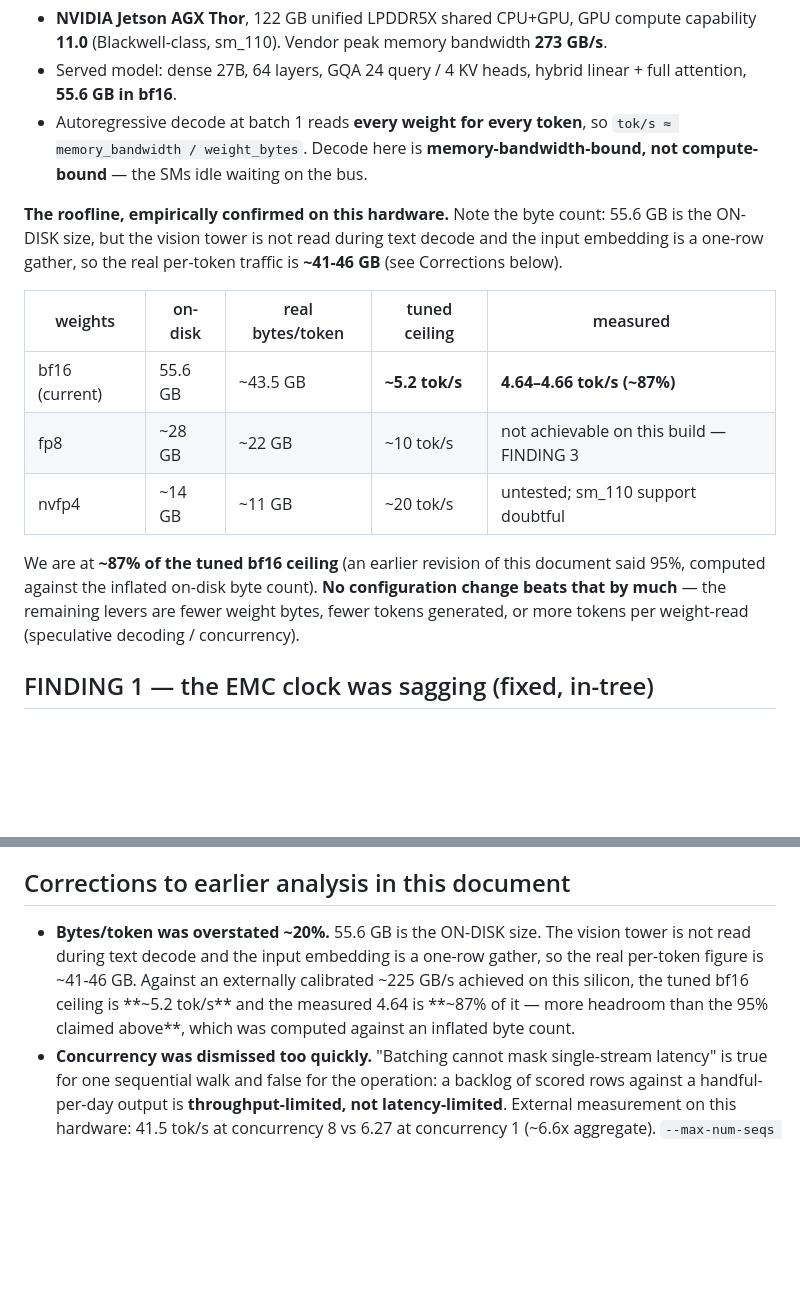
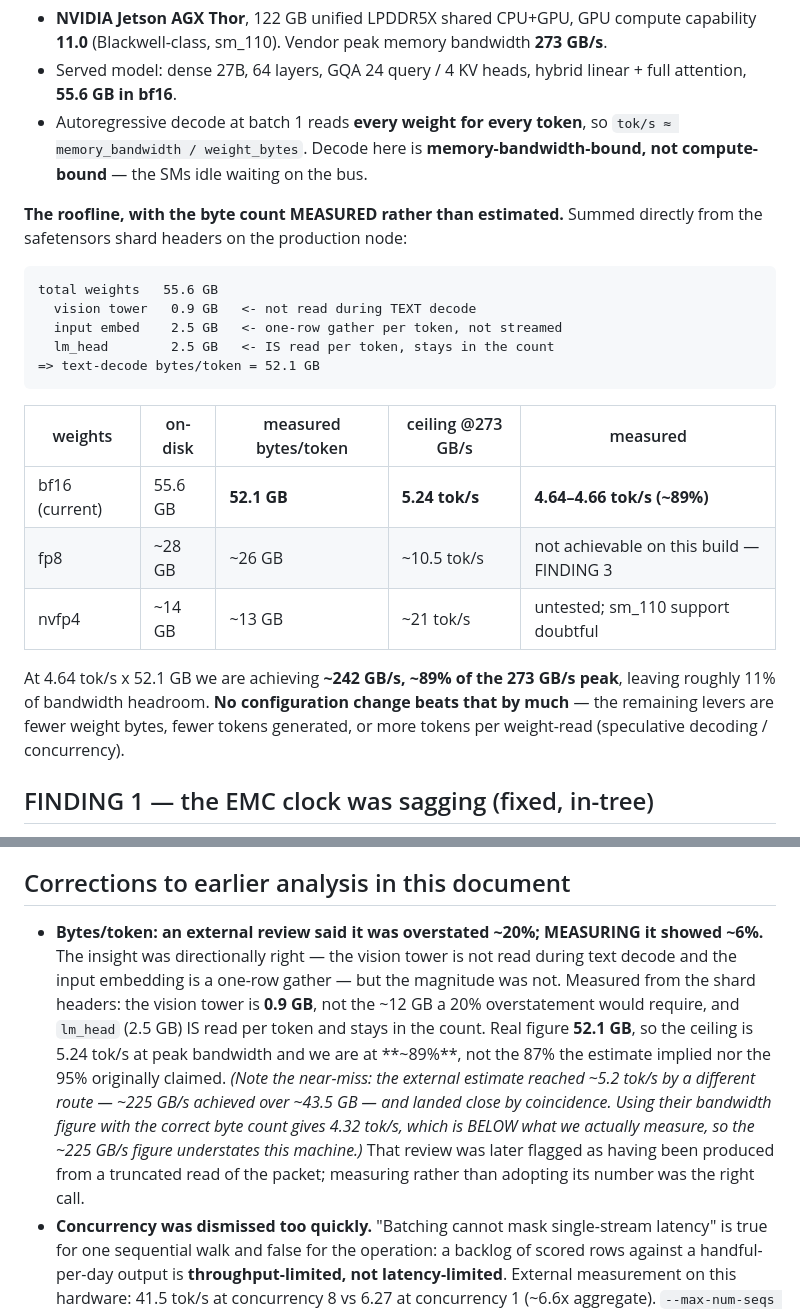
Before and after one commit to palios-taey/taey-presence, a Markdown page: serving/THROUGHPUT_FINDINGS.md, 2 parts joined by grey strips. Drawn GitHub-style; blank space fills up the shorter version.

Commit message:
serving: MEASURE bytes/token instead of adopting an estimate (refutes the ~20% claim)
An external review said the 55.6GB byte count was overstated ~20% because the
vision tower is not read during text decode. The insight was directionally right;
the magnitude was not. Summed from the safetensors shard headers on the node:

  total 55.6GB | vision tower 0.9GB | input embed 2.5GB | lm_head 2.5GB (per-token)
  => text-decode bytes/token = 52.1GB   (~6% less than on-disk, not ~20%)

So the ceiling is 5.24 tok/s at the 273GB/s peak and the measured 4.64 is ~89% of
it — not the 87% the estimate implied, nor the 95% originally claimed against the
raw on-disk figure. At 4.64 x 52.1GB we achieve ~242GB/s.

Near-miss worth recording: the external estimate reached ~5.2 tok/s by a different
route (~225GB/s over ~43.5GB) and landed close by coincidence; their bandwidth
figure combined with the correct byte count predicts 4.32 tok/s, BELOW what we
measure, so ~225GB/s understates this machine.

That review was afterwards flagged as produced from a truncated read of the
packet. Measuring rather than adopting its number was the right call.

Co-Authored-By: Claude Opus 4.8 <noreply@anthropic.com>

````diff
--- a/serving/THROUGHPUT_FINDINGS.md
+++ b/serving/THROUGHPUT_FINDINGS.md
@@ -13,20 +13,27 @@ real request, not a benchmark harness. Where something is unmeasured it says so.
   `tok/s ≈ memory_bandwidth / weight_bytes`. Decode here is **memory-bandwidth-bound, not
   compute-bound** — the SMs idle waiting on the bus.
 
-**The roofline, empirically confirmed on this hardware.** Note the byte count: 55.6 GB is the
-ON-DISK size, but the vision tower is not read during text decode and the input embedding is a
-one-row gather, so the real per-token traffic is **~41-46 GB** (see Corrections below).
+**The roofline, with the byte count MEASURED rather than estimated.** Summed directly from the
+safetensors shard headers on the production node:
 
-| weights | on-disk | real bytes/token | tuned ceiling | measured |
+```
+total weights   55.6 GB
+  vision tower   0.9 GB   <- not read during TEXT decode
+  input embed    2.5 GB   <- one-row gather per token, not streamed
+  lm_head        2.5 GB   <- IS read per token, stays in the count
+=> text-decode bytes/token = 52.1 GB
+```
+
+| weights | on-disk | measured bytes/token | ceiling @273 GB/s | measured |
 |---|---|---|---|---|
-| bf16 (current) | 55.6 GB | ~43.5 GB | **~5.2 tok/s** | **4.64–4.66 tok/s (~87%)** |
-| fp8 | ~28 GB | ~22 GB | ~10 tok/s | not achievable on this build — FINDING 3 |
-| nvfp4 | ~14 GB | ~11 GB | ~20 tok/s | untested; sm_110 support doubtful |
+| bf16 (current) | 55.6 GB | **52.1 GB** | **5.24 tok/s** | **4.64–4.66 tok/s (~89%)** |
+| fp8 | ~28 GB | ~26 GB | ~10.5 tok/s | not achievable on this build — FINDING 3 |
+| nvfp4 | ~14 GB | ~13 GB | ~21 tok/s | untested; sm_110 support doubtful |
 
-We are at **~87% of the tuned bf16 ceiling** (an earlier revision of this document said 95%, computed
-against the inflated on-disk byte count). **No configuration change beats that by much** — the
-remaining levers are fewer weight bytes, fewer tokens generated, or more tokens per weight-read
-(speculative decoding / concurrency).
+At 4.64 tok/s x 52.1 GB we are achieving **~242 GB/s, ~89% of the 273 GB/s peak**, leaving roughly
+11% of bandwidth headroom. **No configuration change beats that by much** — the remaining levers are
+fewer weight bytes, fewer tokens generated, or more tokens per weight-read (speculative decoding /
+concurrency).
 
 ## FINDING 1 — the EMC clock was sagging (fixed, in-tree)
 
@@ -148,11 +155,17 @@ class: 6.27 -> 16.19 tok/s at concurrency 1 with EAGLE-3. ngram needs no draft m
 
 ## Corrections to earlier analysis in this document
 
-- **Bytes/token was overstated ~20%.** 55.6 GB is the ON-DISK size. The vision tower is not read
-  during text decode and the input embedding is a one-row gather, so the real per-token figure is
-  ~41-46 GB. Against an externally calibrated ~225 GB/s achieved on this silicon, the tuned bf16
-  ceiling is **~5.2 tok/s** and the measured 4.64 is **~87% of it — more headroom than the 95%
-  claimed above**, which was computed against an inflated byte count.
+- **Bytes/token: an external review said it was overstated ~20%; MEASURING it showed ~6%.** The
+  insight was directionally right — the vision tower is not read during text decode and the input
+  embedding is a one-row gather — but the magnitude was not. Measured from the shard headers: the
+  vision tower is **0.9 GB**, not the ~12 GB a 20% overstatement would require, and `lm_head` (2.5 GB)
+  IS read per token and stays in the count. Real figure **52.1 GB**, so the ceiling is 5.24 tok/s at
+  peak bandwidth and we are at **~89%**, not the 87% the estimate implied nor the 95% originally
+  claimed. *(Note the near-miss: the external estimate reached ~5.2 tok/s by a different route —
+  ~225 GB/s achieved over ~43.5 GB — and landed close by coincidence. Using their bandwidth figure
+  with the correct byte count gives 4.32 tok/s, which is BELOW what we actually measure, so the
+  ~225 GB/s figure understates this machine.)* That review was later flagged as having been produced
+  from a truncated read of the packet; measuring rather than adopting its number was the right call.
 - **Concurrency was dismissed too quickly.** "Batching cannot mask single-stream latency" is true for
   one sequential walk and false for the operation: a backlog of scored rows against a
   handful-per-day output is **throughput-limited, not latency-limited**. External measurement on this
````
